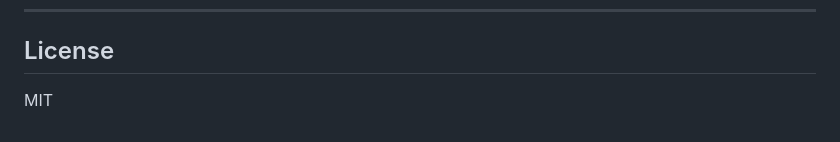
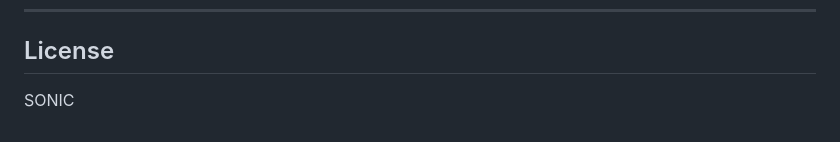
Before and after one commit to Joo-Shohber/Clinic-System, a Markdown page: README.md, the part around the change. Drawn GitHub-style.

Commit message:
Update Clicic

```diff
--- a/README.md
+++ b/README.md
@@ -595,4 +595,4 @@ GET /health
 
 ## License
 
-MIT
+SONIC
```
